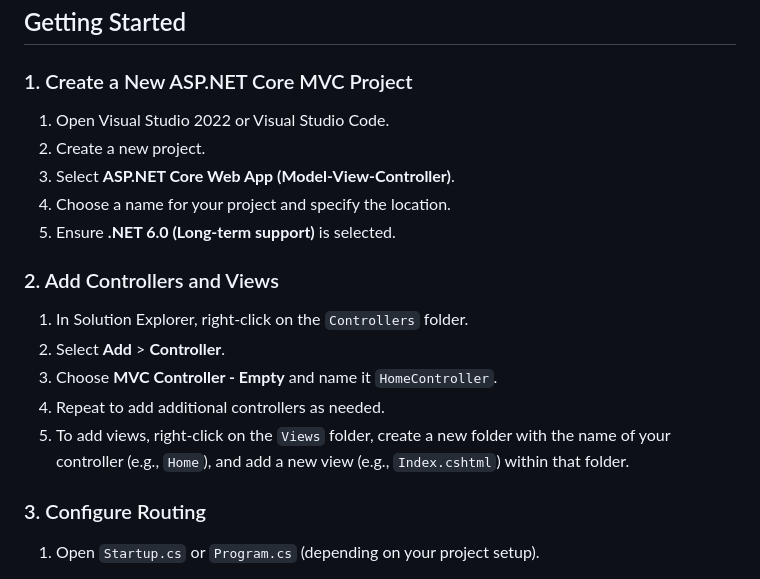
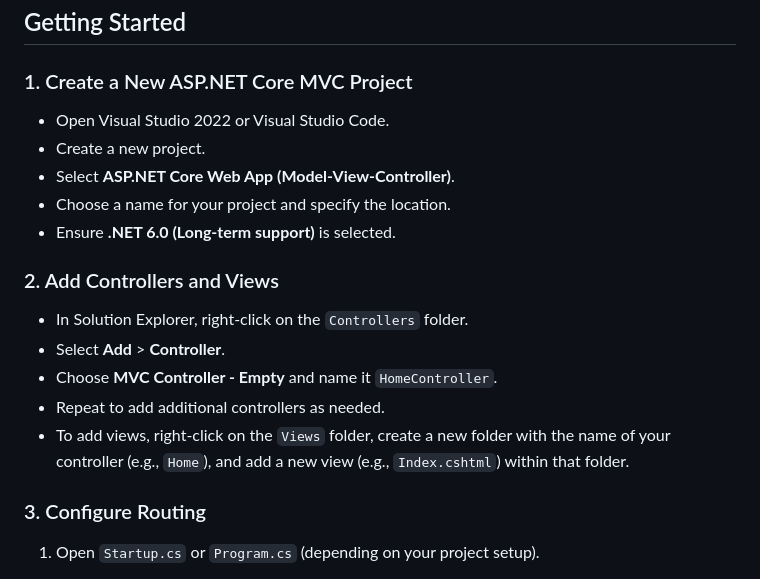
Before and after one commit to StefRuseva88/ASP.NET-Core-MVC-App, a Markdown page: README.md, the part around the change. Drawn GitHub-style.

```diff
--- a/README.md
+++ b/README.md
@@ -30,18 +30,18 @@ Before you begin, ensure you have the following installed:
 
 ## Getting Started
 ### 1. Create a New ASP.NET Core MVC Project
-1. Open Visual Studio 2022 or Visual Studio Code.
-2. Create a new project.
-3. Select **ASP.NET Core Web App (Model-View-Controller)**.
-4. Choose a name for your project and specify the location.
-5. Ensure **.NET 6.0 (Long-term support)** is selected.
+- Open Visual Studio 2022 or Visual Studio Code.
+- Create a new project.
+- Select **ASP.NET Core Web App (Model-View-Controller)**.
+- Choose a name for your project and specify the location.
+- Ensure **.NET 6.0 (Long-term support)** is selected.
 
 ### 2. Add Controllers and Views
-1. In Solution Explorer, right-click on the `Controllers` folder.
-2. Select **Add** > **Controller**.
-3. Choose **MVC Controller - Empty** and name it `HomeController`.
-4. Repeat to add additional controllers as needed.
-5. To add views, right-click on the `Views` folder, create a new folder with the name of your controller (e.g., `Home`), and add a new view (e.g., `Index.cshtml`) within that folder.
+- In Solution Explorer, right-click on the `Controllers` folder.
+- Select **Add** > **Controller**.
+- Choose **MVC Controller - Empty** and name it `HomeController`.
+- Repeat to add additional controllers as needed.
+- To add views, right-click on the `Views` folder, create a new folder with the name of your controller (e.g., `Home`), and add a new view (e.g., `Index.cshtml`) within that folder.
 
 ### 3. Configure Routing
 1. Open `Startup.cs` or `Program.cs` (depending on your project setup).
```
